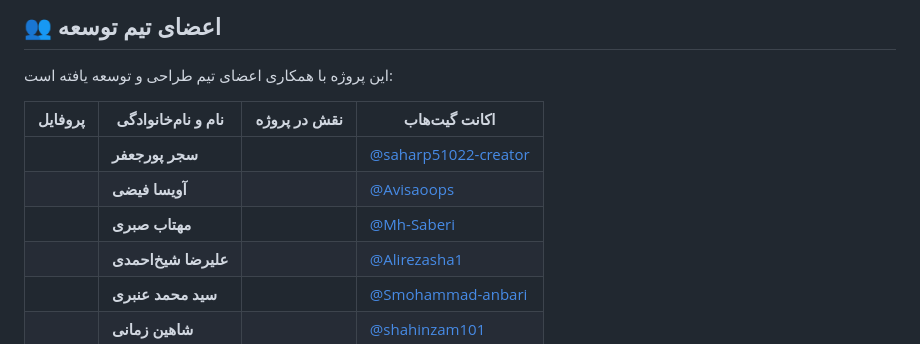
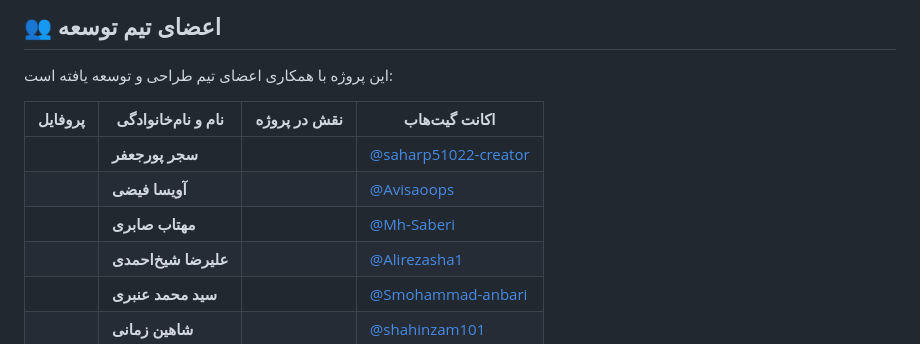
Before and after one commit to minerva-team/minerva, a Markdown page: README.md, the part around the change. Rendered like a GitHub page.

Commit message:
docs: fix important stuff

```diff
--- a/README.md
+++ b/README.md
@@ -52,7 +52,7 @@ minerva/
 | --- | --- | --- | --- |
 |  | **سجر پورجعفر** |  | [@saharp51022-creator](https://github.com/saharp51022-creator) |
 |  | **آویسا فیضی** | | [@Avisaoops](https://github.com/Avisaoops) |
-|  | **مهتاب صبری** | | [@Mh-Saberi](https://github.com/Mh-Saberi) |
+|  | **مهتاب صابری** | | [@Mh-Saberi](https://github.com/Mh-Saberi) |
 |  | **علیرضا شیخ‌احمدی** || [@Alirezasha1](https://github.com/Alirezasha1) |
 |  | **سید محمد عنبری** || [@Smohammad-anbari](https://github.com/mmd-anbari) |
 |  | **شاهین زمانی** | | [@shahinzam101](https://github.com/shahinzam101) |
```
